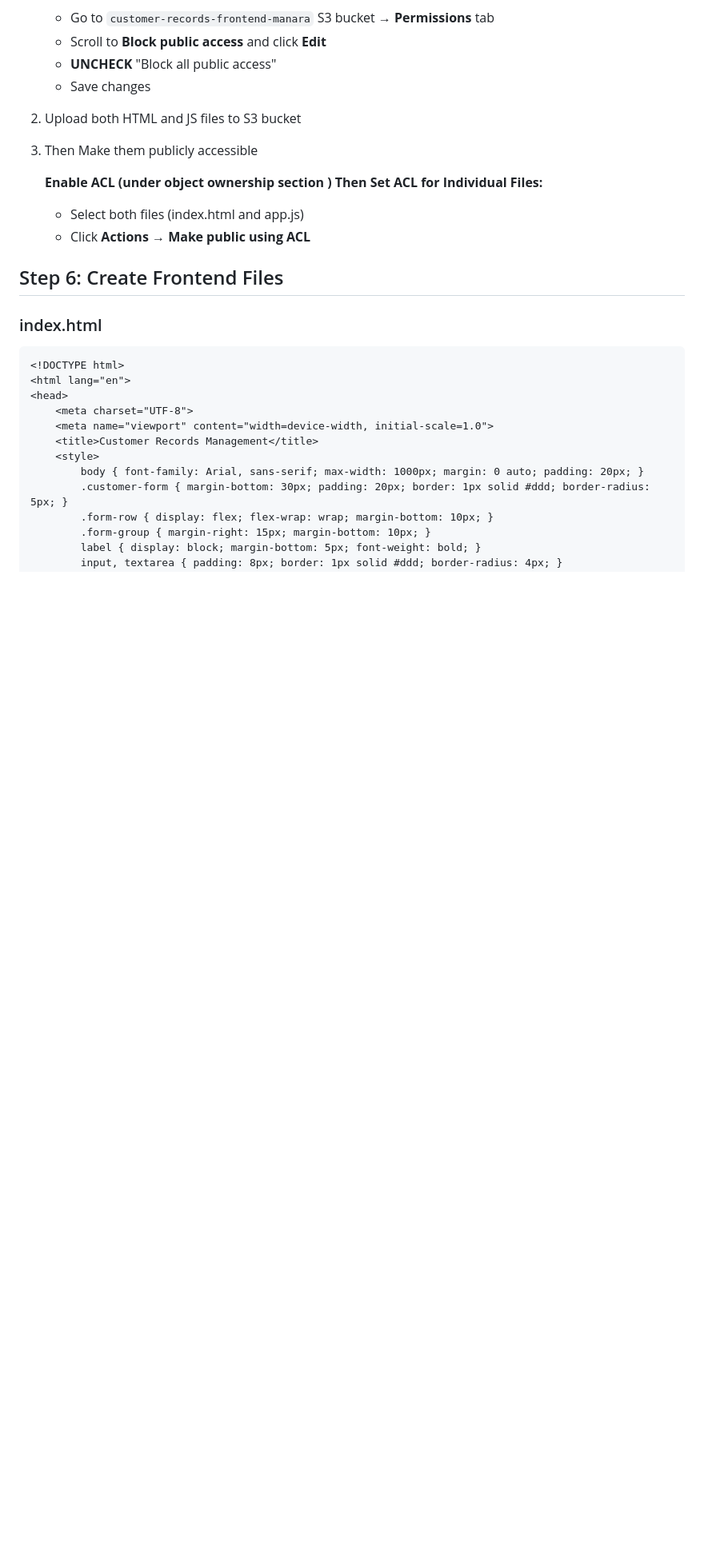
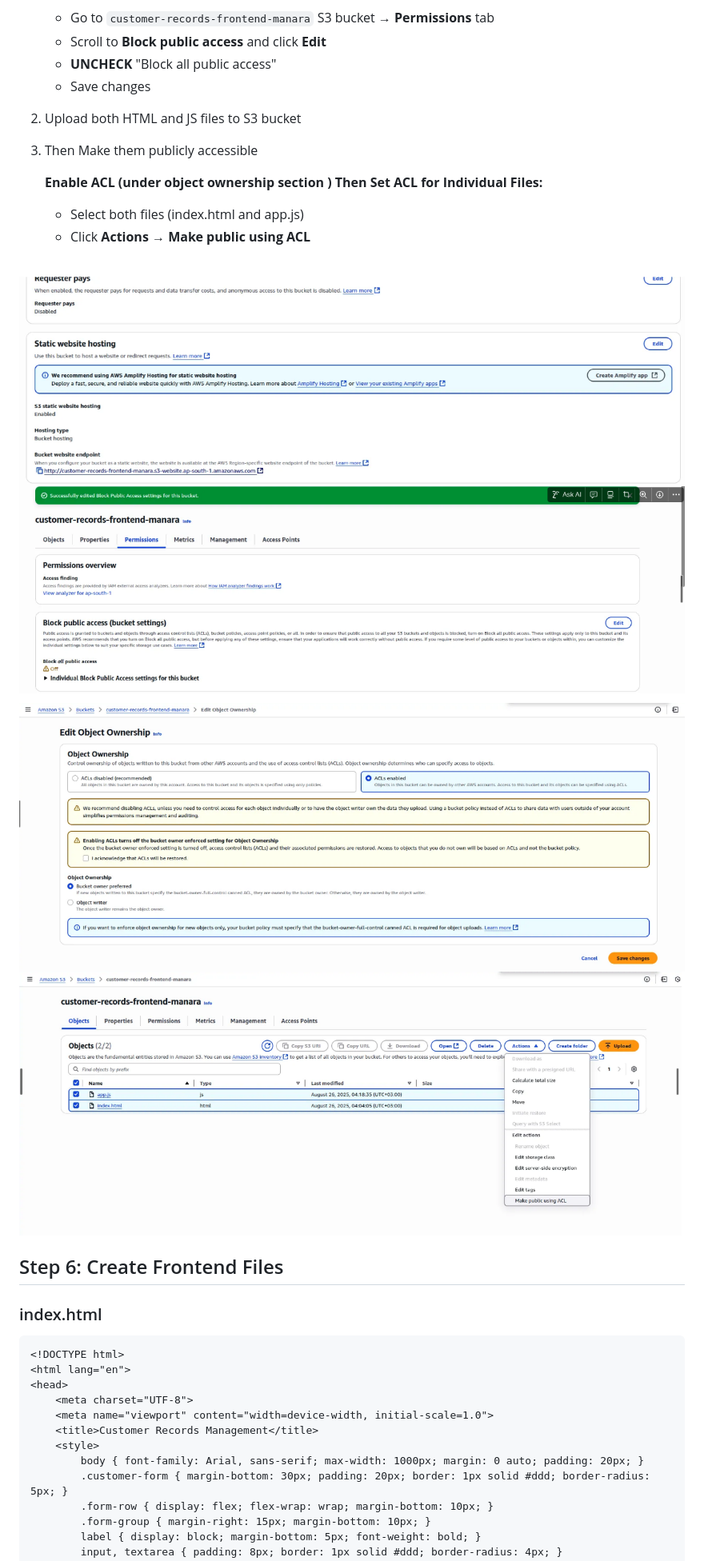
Before and after one commit to mohamed-ibrahim-105/serverless-rest-api-dynamodb-api-gateway-s3-frontend, a Markdown page: README.md, the part around one of its changes. Shown at 80% size. Rendered like a GitHub page; blank space fills up the shorter version.

```diff
--- a/README.md
+++ b/README.md
@@ -436,6 +444,12 @@ export const handler = async () => {
 
     - Select both files (index.html and app.js)
     - Click **Actions** → **Make public using ACL**
+
+![Architecture Diagram](images/static-website-hosting.png)
+![Architecture Diagram](images/Enable-public-access.png)
+![Architecture Diagram](images/Enable-ACL-s3.png)
+![Architecture Diagram](images/Make-public-using-ACL.png)
+
 
 ## Step 6: Create Frontend Files
 
```
Also changed, not shown: other parts of README.md (+10 -0 lines).
